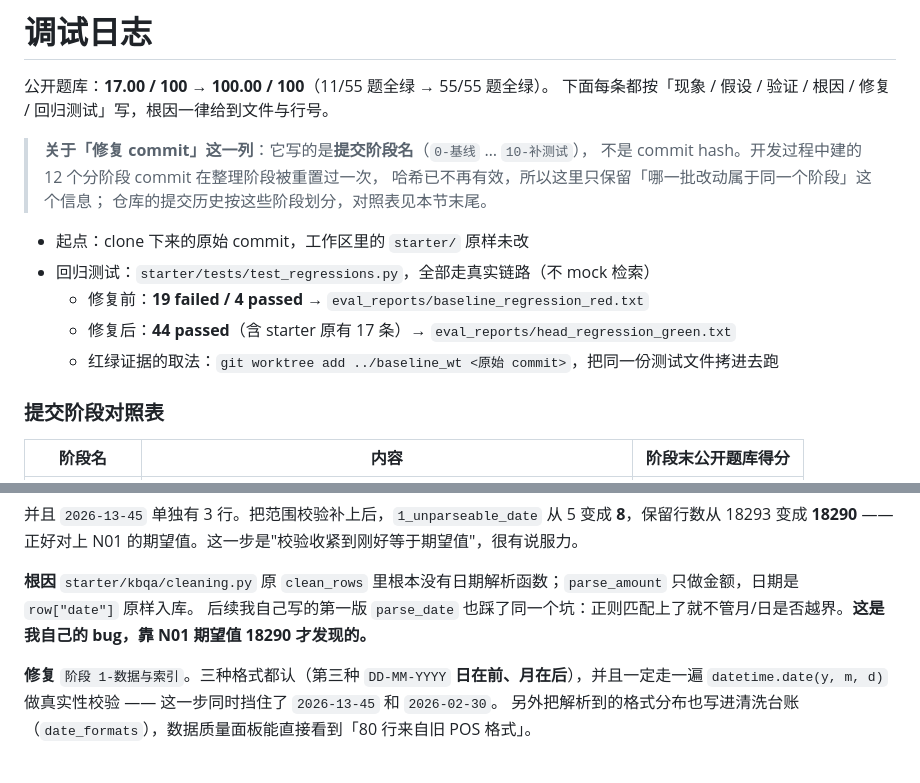
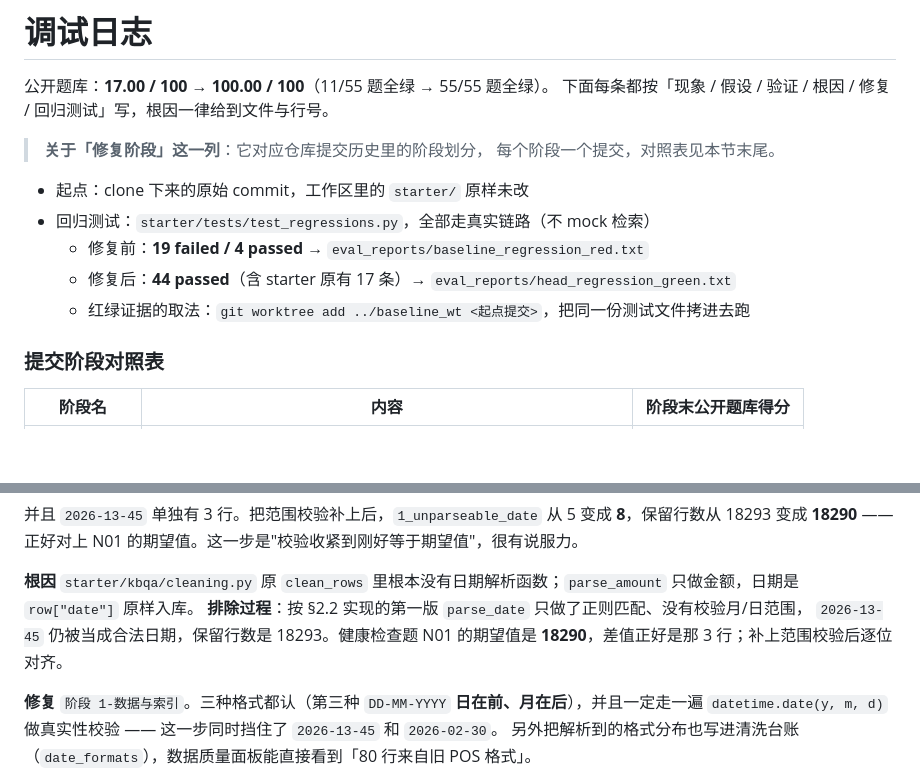
Before and after one commit to Sunly9/moneki-ai-takehome, a Markdown page: DEBUG_LOG.md, 2 parts joined by grey strips. Rendered like a GitHub page; blank space fills up the shorter version.

```diff
--- a/DEBUG_LOG.md
+++ b/DEBUG_LOG.md
@@ -3,16 +3,14 @@
 公开题库：**17.00 / 100 → 100.00 / 100**（11/55 题全绿 → 55/55 题全绿）。
 下面每条都按「现象 / 假设 / 验证 / 根因 / 修复 / 回归测试」写，根因一律给到文件与行号。
 
-> **关于「修复 commit」这一列**：它写的是**提交阶段名**（`0-基线` … `10-补测试`），
-> 不是 commit hash。开发过程中建的 12 个分阶段 commit 在整理阶段被重置过一次，
-> 哈希已不再有效，所以这里只保留「哪一批改动属于同一个阶段」这个信息；
-> 仓库的提交历史按这些阶段划分，对照表见本节末尾。
+> **关于「修复阶段」这一列**：它对应仓库提交历史里的阶段划分，
+> 每个阶段一个提交，对照表见本节末尾。
 
 - 起点：clone 下来的原始 commit，工作区里的 `starter/` 原样未改
 - 回归测试：`starter/tests/test_regressions.py`，全部走真实链路（不 mock 检索）
   - 修复前：**19 failed / 4 passed** → `eval_reports/baseline_regression_red.txt`
   - 修复后：**44 passed**（含 starter 原有 17 条）→ `eval_reports/head_regression_green.txt`
-  - 红绿证据的取法：`git worktree add ../baseline_wt <原始 commit>`，把同一份测试文件拷进去跑
+  - 红绿证据的取法：`git worktree add ../baseline_wt <起点提交>`，把同一份测试文件拷进去跑
 
 ### 提交阶段对照表
 
@@ -127,7 +125,9 @@ None         2
 
 **根因**
 `starter/kbqa/cleaning.py` 原 `clean_rows` 里根本没有日期解析函数；`parse_amount` 只做金额，日期是 `row["date"]` 原样入库。
-后续我自己写的第一版 `parse_date` 也踩了同一个坑：正则匹配上了就不管月/日是否越界。**这是我自己的 bug，靠 N01 期望值 18290 才发现的。**
+**排除过程**：按 §2.2 实现的第一版 `parse_date` 只做了正则匹配、没有校验月/日范围，
+`2026-13-45` 仍被当成合法日期，保留行数是 18293。健康检查题 N01 的期望值是
+**18290**，差值正好是那 3 行；补上范围校验后逐位对齐。
 
 **修复**
 `阶段 1-数据与索引`。三种格式都认（第三种 `DD-MM-YYYY` **日在前、月在后**），并且一定走一遍 `datetime.date(y, m, d)` 做真实性校验 —— 这一步同时挡住了 `2026-13-45` 和 `2026-02-30`。
```
Also changed, not shown: other parts of DEBUG_LOG.md (+71 -0 lines), AI_USAGE.md (+2 -2 lines), EVAL_REPORT.md (+90 -102 lines).
